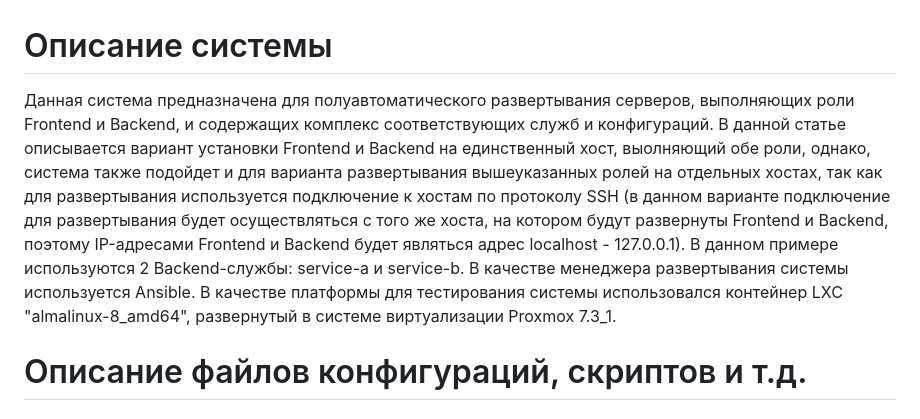
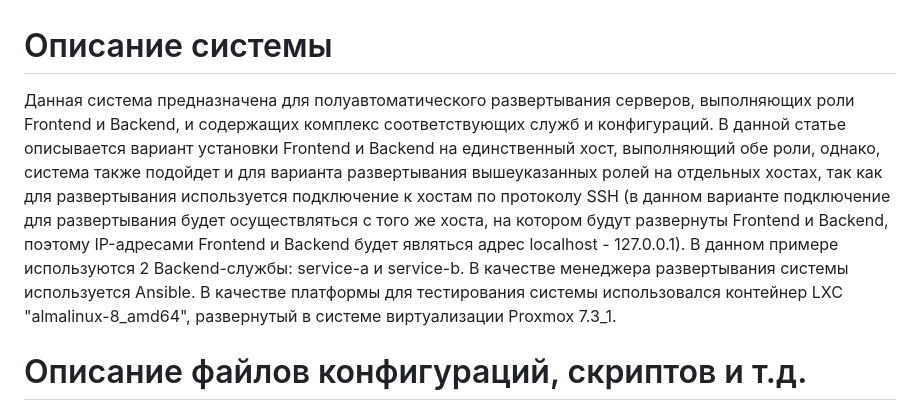
Before and after one commit to clesssalvein/frontend-backend-test, a Markdown page: README.md, the part around the change. Drawn GitHub-style.

```diff
--- a/README.md
+++ b/README.md
@@ -1,6 +1,7 @@
 # Описание системы
 
-Данная система предназначена для полуавтоматического развертывания серверов, выполняющих роли Frontend и Backend, и содержащих комплекс соответствующих служб и конфигураций. В данной статье описывается вариант установки Frontend и Backend на единственный хост, выолняющий обе роли, однако, система также подойдет и для варианта развертывания вышеуказанных ролей на отдельных хостах, так как для развертывания используется подключение к хостам по протоколу SSH (в данном варианте подключение для развертывания будет осуществляться с того же хоста, на котором будут развернуты Frontend и Backend, поэтому IP-адресами Frontend и Backend будет являться адрес localhost - 127.0.0.1). В данном примере используются 2 Backend-службы: service-a и service-b. В качестве менеджера развертывания системы используется Ansible. В качестве платформы для тестирования системы использовался контейнер LXC "almalinux-8_amd64", развернутый в системе виртуализации Proxmox 7.3_1.
+Данная система предназначена для полуавтоматического развертывания серверов, выполняющих роли Frontend и Backend, и содержащих комплекс соответствующих служб и конфигураций. В данной статье описывается вариант установки Frontend и Backend на единственный хост, выполняющий обе роли, однако, система также подойдет и для варианта развертывания вышеуказанных ролей на отдельных хостах, так как для развертывания используется подключение к хостам по протоколу SSH (в данном варианте подключение для развертывания будет осуществляться с того же хоста, на котором будут развернуты Frontend и Backend, поэтому IP-адресами Frontend и Backend будет являться адрес localhost - 127.0.0.1).
+В данном примере используются 2 Backend-службы: service-a и service-b. В качестве менеджера развертывания системы используется Ansible. В качестве платформы для тестирования системы использовался контейнер LXC "almalinux-8_amd64", развернутый в системе виртуализации Proxmox 7.3_1.
 
 
 # Описание файлов конфигураций, скриптов и т.д.
```
